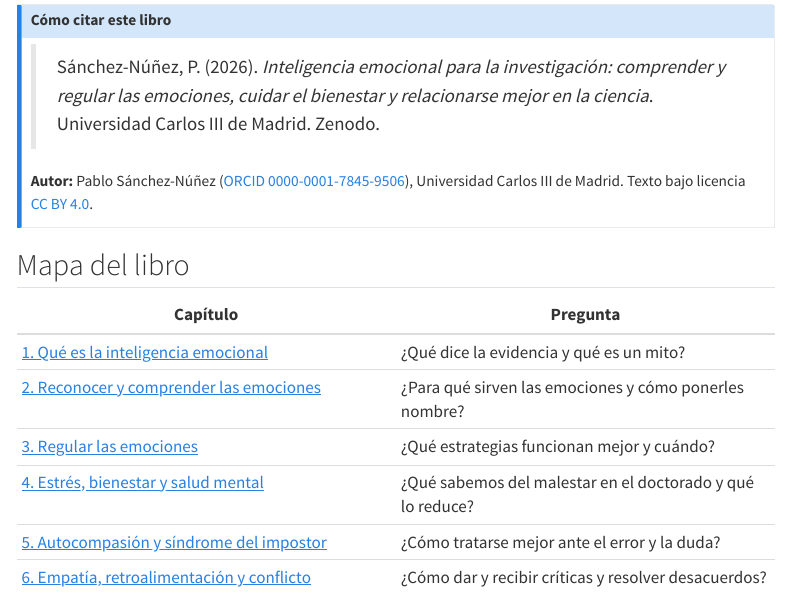
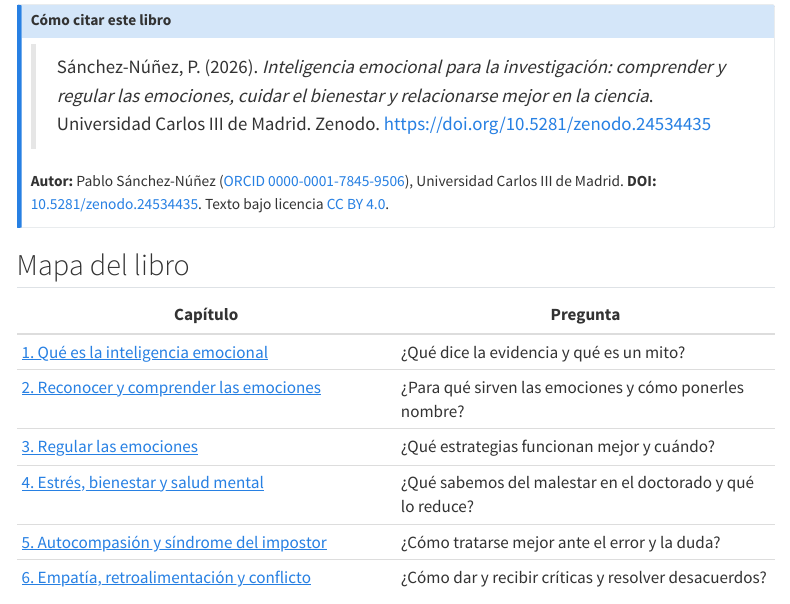
Before and after one commit to pablosancheznunez/inteligencia-emocional, a Quarto document (index.qmd): the page in a window 1100 px wide, from 470 px down. Rendered offline with R 4.5, knitr and Pandoc in place of Quarto, with nearby package versions; menus at the side of the page are left out.

Commit message:
Añade el DOI de Zenodo
Co-Authored-By: Claude Opus 5.5 <noreply@anthropic.com>
Claude-Session: https://claude.ai/code/session_011JnbRhbgKFvthe2j9jmHtR

```diff
--- a/_quarto.yml
+++ b/_quarto.yml
@@ -21,6 +21,7 @@
   date-format: D [de] MMMM [de] YYYY
   language: es
   site-url: https://pablosancheznunez.com/inteligencia-emocional/
+  doi: 10.5281/zenodo.24534435
   search: true
   page-navigation: true
   sidebar:
--- a/index.qmd
+++ b/index.qmd
@@ -15,9 +15,9 @@
 
 ::: {.callout-note appearance="simple" icon="false"}
 ## Cómo citar este libro
-> Sánchez-Núñez, P. (2026). *Inteligencia emocional para la investigación: comprender y regular las emociones, cuidar el bienestar y relacionarse mejor en la ciencia*. Universidad Carlos III de Madrid. Zenodo.
+> Sánchez-Núñez, P. (2026). *Inteligencia emocional para la investigación: comprender y regular las emociones, cuidar el bienestar y relacionarse mejor en la ciencia*. Universidad Carlos III de Madrid. Zenodo. <https://doi.org/10.5281/zenodo.24534435>
 
-**Autor:** Pablo Sánchez-Núñez ([ORCID 0000-0001-7845-9506](https://orcid.org/0000-0001-7845-9506)), Universidad Carlos III de Madrid. Texto bajo licencia [CC BY 4.0](https://creativecommons.org/licenses/by/4.0/deed.es).
+**Autor:** Pablo Sánchez-Núñez ([ORCID 0000-0001-7845-9506](https://orcid.org/0000-0001-7845-9506)), Universidad Carlos III de Madrid. **DOI:** [10.5281/zenodo.24534435](https://doi.org/10.5281/zenodo.24534435). Texto bajo licencia [CC BY 4.0](https://creativecommons.org/licenses/by/4.0/deed.es).
 :::
 
 ## Mapa del libro
--- a/libro.yml
+++ b/libro.yml
@@ -6,7 +6,7 @@
 
   cuidar el bienestar y relacionarse mejor'
 cita: Sánchez-Núñez, P. (2026). *Inteligencia emocional para la investigación*. Universidad
-  Carlos III de Madrid. Zenodo.
+  Carlos III de Madrid. Zenodo. <https://doi.org/10.5281/zenodo.24534435>
 materias: Inteligencia emocional; regulación emocional; bienestar; salud mental en
   la investigación; autocompasión; comunicación interpersonal
 moodle: Inteligencia emocional (libro)
```
Also changed, not shown: README.md, pdf/inteligencia-emocional.pdf, 2 other files.
